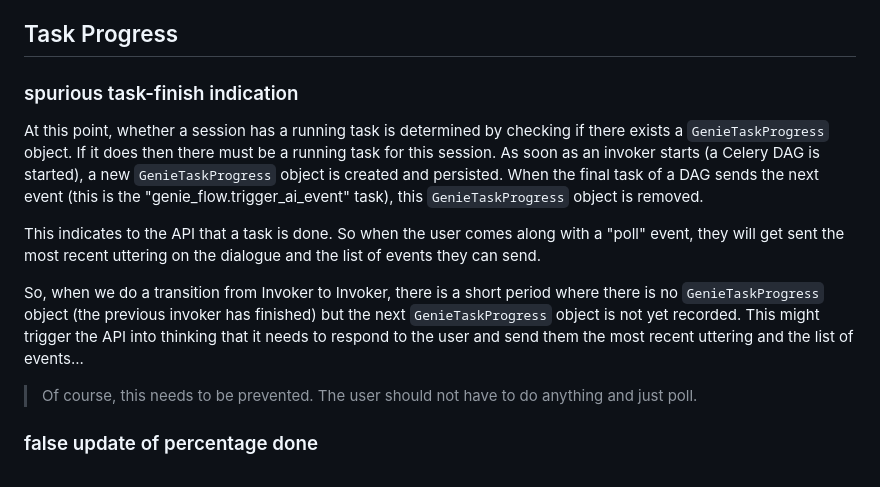
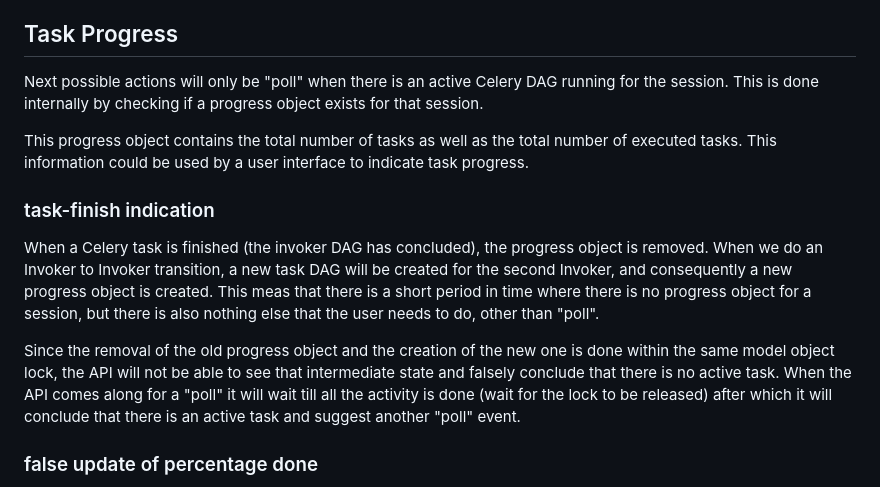
Before and after one commit to genieversum/genie-flow, a Markdown page: doc/state-transitions.md, the part around one of its changes. Rendered like a GitHub page.

Commit message:
updating docs because race condition not possible

```diff
--- a/doc/state-transitions.md
+++ b/doc/state-transitions.md
@@ -38,22 +38,24 @@ When user sends an event (including the "poll" event) to the API, the API will r
   next actions (events) that can be sent.
 
 ## Task Progress
-### spurious task-finish indication
-At this point, whether a session has a running task is determined by checking if there exists
-a `GenieTaskProgress` object. If it does then there must be a running task for this session. As
-soon as an invoker starts (a Celery DAG is started), a new `GenieTaskProgress` object is
-created and persisted. When the final task of a DAG sends the next event (this is the
-"genie_flow.trigger_ai_event" task), this `GenieTaskProgress` object is removed.
+Next possible actions will only be "poll" when there is an active Celery DAG running for the
+session. This is done internally by checking if a progress object exists for that session.
 
-This indicates to the API that a task is done. So when the user comes along with a "poll" event,
-they will get sent the most recent uttering on the dialogue and the list of events they can send.
+This progress object contains the total number of tasks as well as the total number of executed
+tasks. This information could be used by a user interface to indicate task progress.
 
-So, when we do a transition from Invoker to Invoker, there is a short period where there is no
-`GenieTaskProgress` object (the previous invoker has finished) but the next `GenieTaskProgress`
-object is not yet recorded. This might trigger the API into thinking that it needs to respond
-to the user and send them the most recent uttering and the list of events...
+### task-finish indication
+When a Celery task is finished (the invoker DAG has concluded), the progress object is removed.
+When we do an Invoker to Invoker transition, a new task DAG will be created for the second
+Invoker, and consequently a new progress object is created. This meas that there is a short
+period in time where there is no progress object for a session, but there is also nothing
+else that the user needs to do, other than "poll".
 
-> Of course, this needs to be prevented. The user should not have to do anything and just poll.
+Since the removal of the old progress object and the creation of the new one is done within
+the same model object lock, the API will not be able to see that intermediate state and falsely
+conclude that there is no active task. When the API comes along for a "poll" it will wait till
+all the activity is done (wait for the lock to be released) after which it will conclude that
+there is an active task and suggest another "poll" event.
 
 ### false update of percentage done
 This situation will also impact the "total nr of tasks" and "total nr executed tasks" reporting
```
Also changed, not shown: other parts of doc/state-transitions.md (+1 -1 lines).
